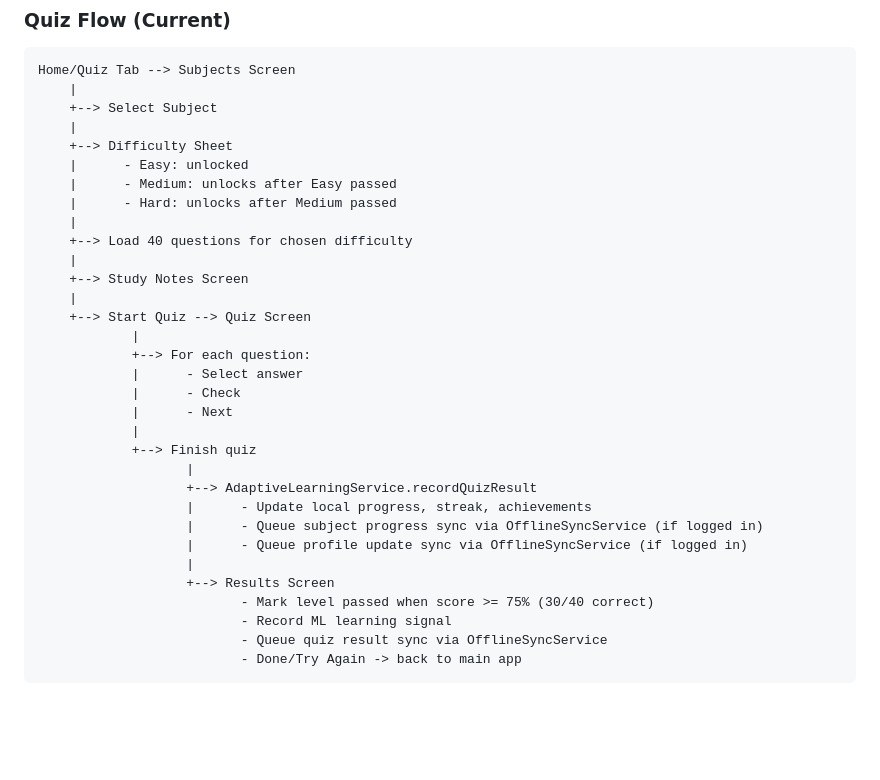
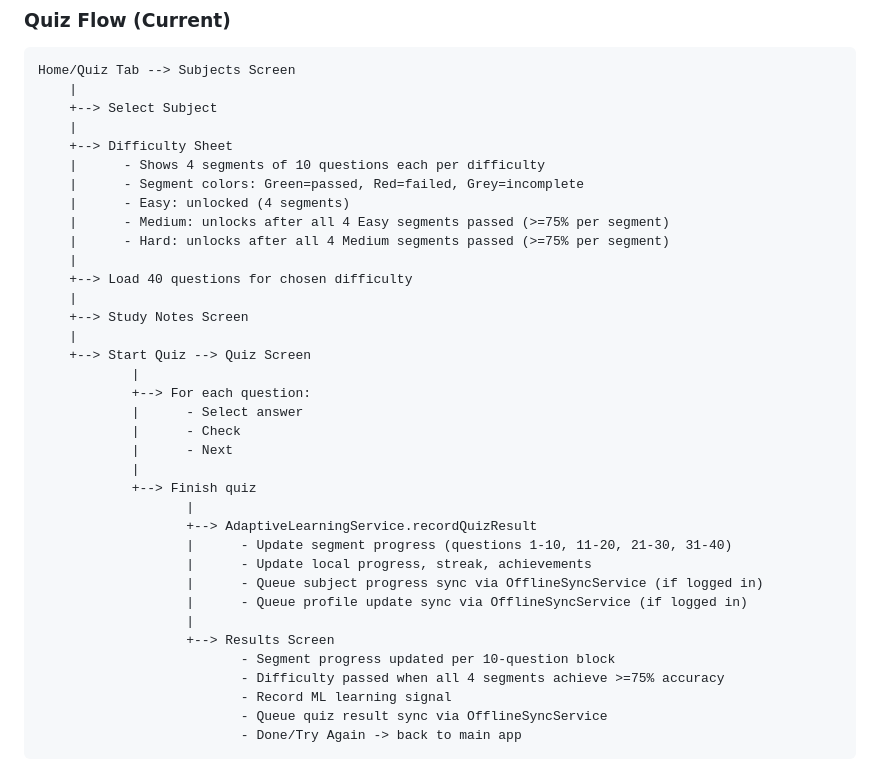
Before and after one commit to kilewin021105/crimireview, a Markdown page: flow.md, the part around the change. Drawn GitHub-style; blank space fills up the shorter version.

Commit message:
Update flow.md to document segment-based progress system

```diff
--- a/flow.md
+++ b/flow.md
@@ -132,9 +132,11 @@ Home/Quiz Tab --> Subjects Screen
     +--> Select Subject
     |
     +--> Difficulty Sheet
-    |      - Easy: unlocked
-    |      - Medium: unlocks after Easy passed
-    |      - Hard: unlocks after Medium passed
+    |      - Shows 4 segments of 10 questions each per difficulty
+    |      - Segment colors: Green=passed, Red=failed, Grey=incomplete
+    |      - Easy: unlocked (4 segments)
+    |      - Medium: unlocks after all 4 Easy segments passed (>=75% per segment)
+    |      - Hard: unlocks after all 4 Medium segments passed (>=75% per segment)
     |
     +--> Load 40 questions for chosen difficulty
     |
@@ -150,12 +152,14 @@ Home/Quiz Tab --> Subjects Screen
             +--> Finish quiz
                    |
                    +--> AdaptiveLearningService.recordQuizResult
+                   |      - Update segment progress (questions 1-10, 11-20, 21-30, 31-40)
                    |      - Update local progress, streak, achievements
                    |      - Queue subject progress sync via OfflineSyncService (if logged in)
                    |      - Queue profile update sync via OfflineSyncService (if logged in)
                    |
                    +--> Results Screen
-                          - Mark level passed when score >= 75% (30/40 correct)
+                          - Segment progress updated per 10-question block
+                          - Difficulty passed when all 4 segments achieve >=75% accuracy
                           - Record ML learning signal
                           - Queue quiz result sync via OfflineSyncService
                           - Done/Try Again -> back to main app
```
